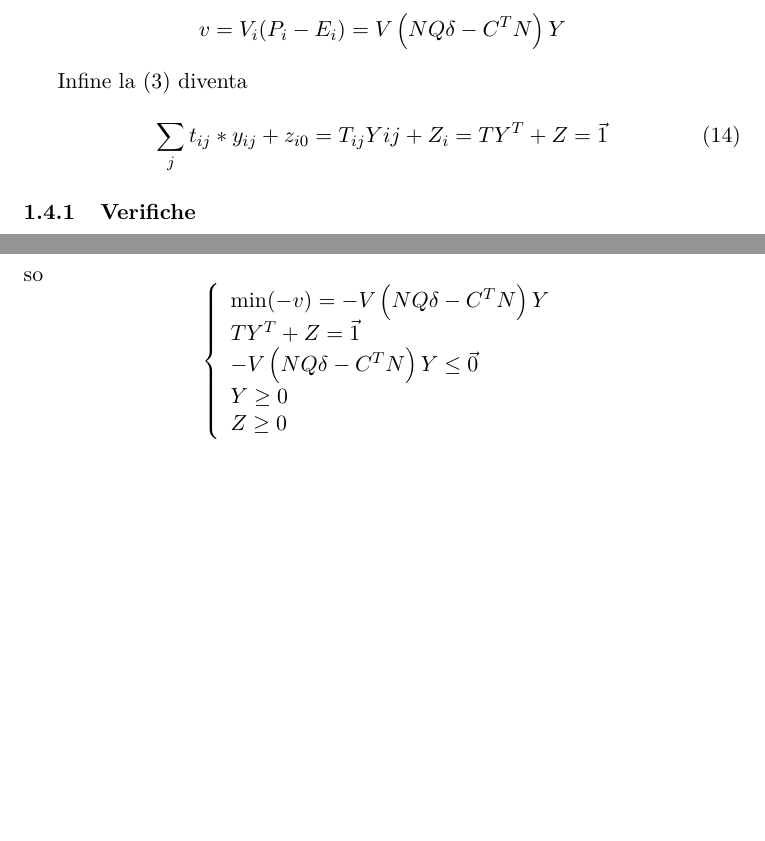
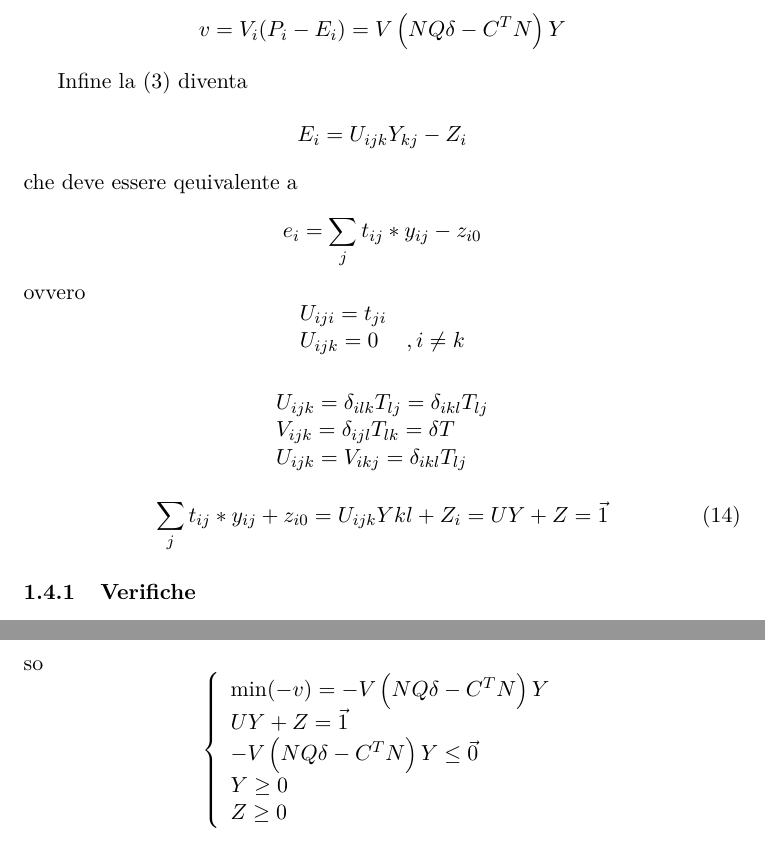
Before and after one commit to m-marini/linprog, a LaTeX paper (docs/notes.tex): two parts of pages 5 and 6 of 6, joined at a grey line, cut so that both start at the same text, the shorter picture padded with empty space. Compiled offline with pdfLaTeX.

```diff
--- a/docs/notes.tex
+++ b/docs/notes.tex
@@ -251,8 +251,32 @@
 
 Infine la (\ref{equ:normalInterval}) diventa
 
+\[
+	E_i = U_{ijk} Y_{kj} - Z_i
+\]
+che deve essere qeuivalente a
+\[
+	e_i = \sum_j t_{ij} * y_{ij} -z_{i0}
+\]
+ovvero
+\[
+\begin{array}{ll}
+	U_{iji} = t_{ji} \\
+	U_{ijk} = 0 &, i \ne k
+\end{array}
+\]
+
+\[
+\begin{array}{ll}
+	U_{ijk}	= \delta_{ilk} T_{lj}
+			= \delta_{ikl} T_{lj} \\
+	V_{ijk}	= \delta_{ijl} T_{lk} = \delta T \\
+	U_{ijk} = V_{ikj} = \delta_{ikl} T_{lj} \\
+\end{array}
+\]
+
 \begin{equation}
-	\sum_j t_{ij} * y_{ij} + z_{i0} = T_{ij} Y{ij} + Z_i = T Y^T + Z = \vec{1}
+	\sum_j t_{ij} * y_{ij} + z_{i0} = U_{ijk} Y{kl} + Z_i = U Y + Z = \vec{1}
 \end{equation}
 
 
@@ -354,7 +378,7 @@
 \left\{
 \begin{array}{ll}
 	\min (-v) = -V \left( N Q \delta - C^T N \right) Y \\
-	T Y^T + Z = \vec{1} \\
+	U Y + Z = \vec{1} \\
 	-V \left( N Q \delta - C^T N \right) Y \le \vec{0} \\
 	Y \ge 0 \\
 	Z \ge 0
```
Also changed, not shown: docs/hayday.yaml (+8 -8 lines), docs/notes.pdf, docs/notes.tex (2 more changed lines), 6 other files.
